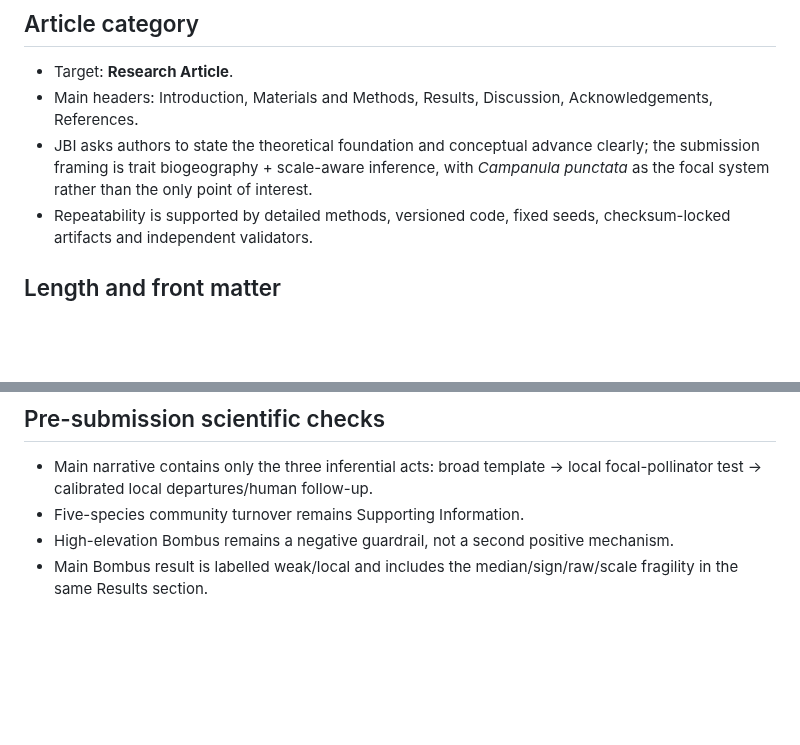
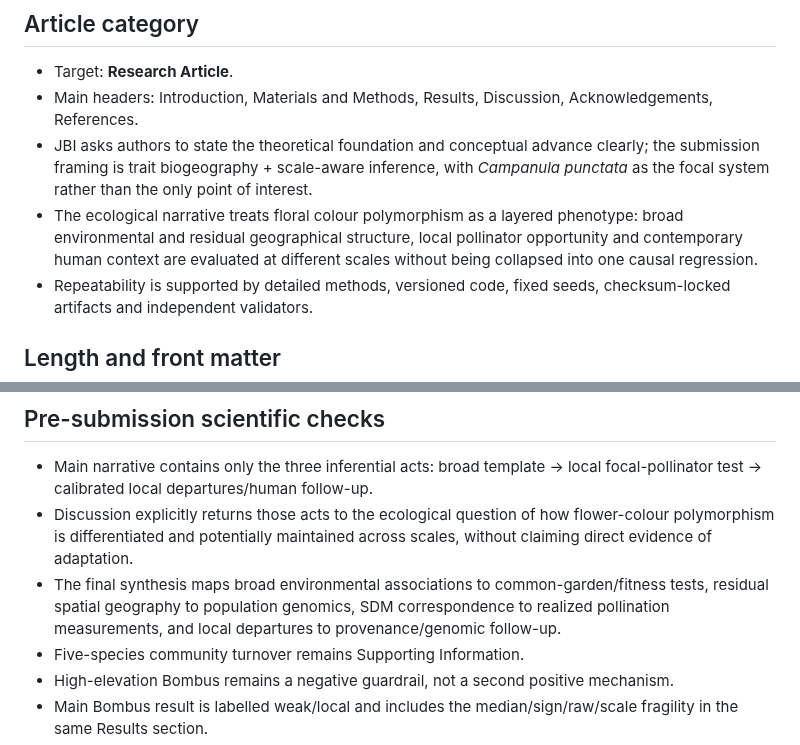
Before and after one commit to zuizui0223/hotarubukuro, a Markdown page: submission/jbi/JBI_submission_checklist.md, 2 parts joined by grey strips. Drawn GitHub-style; blank space fills up the shorter version.

Commit message:
Record ecological narrative in JBI readiness checklist

```diff
--- a/submission/jbi/JBI_submission_checklist.md
+++ b/submission/jbi/JBI_submission_checklist.md
@@ -7,6 +7,7 @@ Checked against the current Wiley `Journal of Biogeography` Author Guidelines on
 - Target: **Research Article**.
 - Main headers: Introduction, Materials and Methods, Results, Discussion, Acknowledgements, References.
 - JBI asks authors to state the theoretical foundation and conceptual advance clearly; the submission framing is trait biogeography + scale-aware inference, with *Campanula punctata* as the focal system rather than the only point of interest.
+- The ecological narrative treats floral colour polymorphism as a layered phenotype: broad environmental and residual geographical structure, local pollinator opportunity and contemporary human context are evaluated at different scales without being collapsed into one causal regression.
 - Repeatability is supported by detailed methods, versioned code, fixed seeds, checksum-locked artifacts and independent validators.
 
 ## Length and front matter
@@ -90,6 +91,8 @@ Checked against the current Wiley `Journal of Biogeography` Author Guidelines on
 ## Pre-submission scientific checks
 
 - Main narrative contains only the three inferential acts: broad template -> local focal-pollinator test -> calibrated local departures/human follow-up.
+- Discussion explicitly returns those acts to the ecological question of how flower-colour polymorphism is differentiated and potentially maintained across scales, without claiming direct evidence of adaptation.
+- The final synthesis maps broad environmental associations to common-garden/fitness tests, residual spatial geography to population genomics, SDM correspondence to realized pollination measurements, and local departures to provenance/genomic follow-up.
 - Five-species community turnover remains Supporting Information.
 - High-elevation Bombus remains a negative guardrail, not a second positive mechanism.
 - Main Bombus result is labelled weak/local and includes the median/sign/raw/scale fragility in the same Results section.
```
